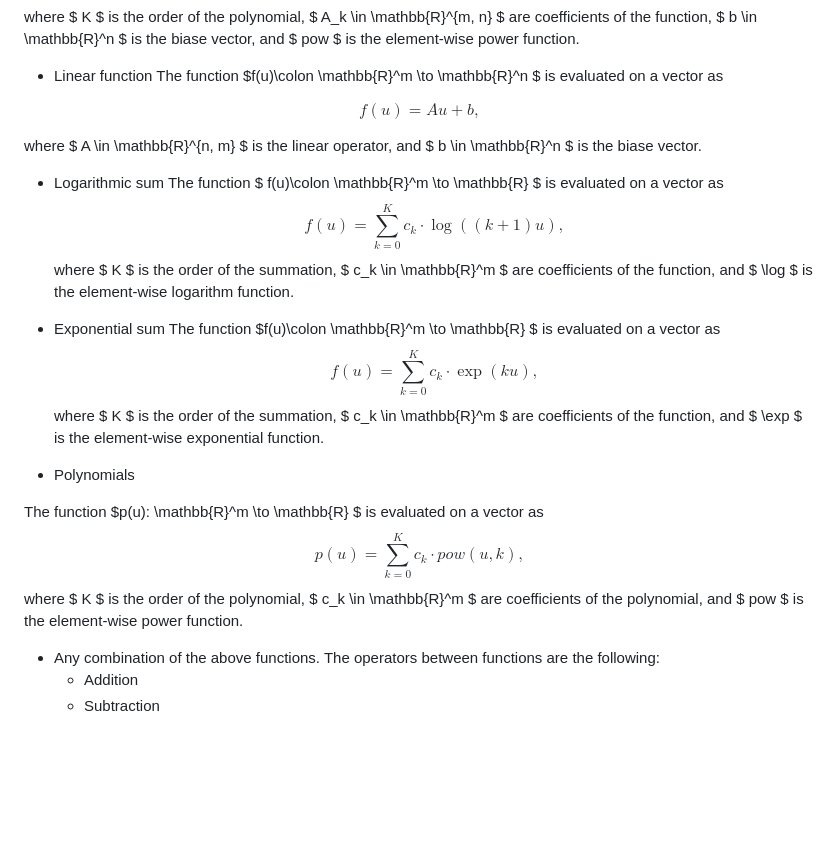
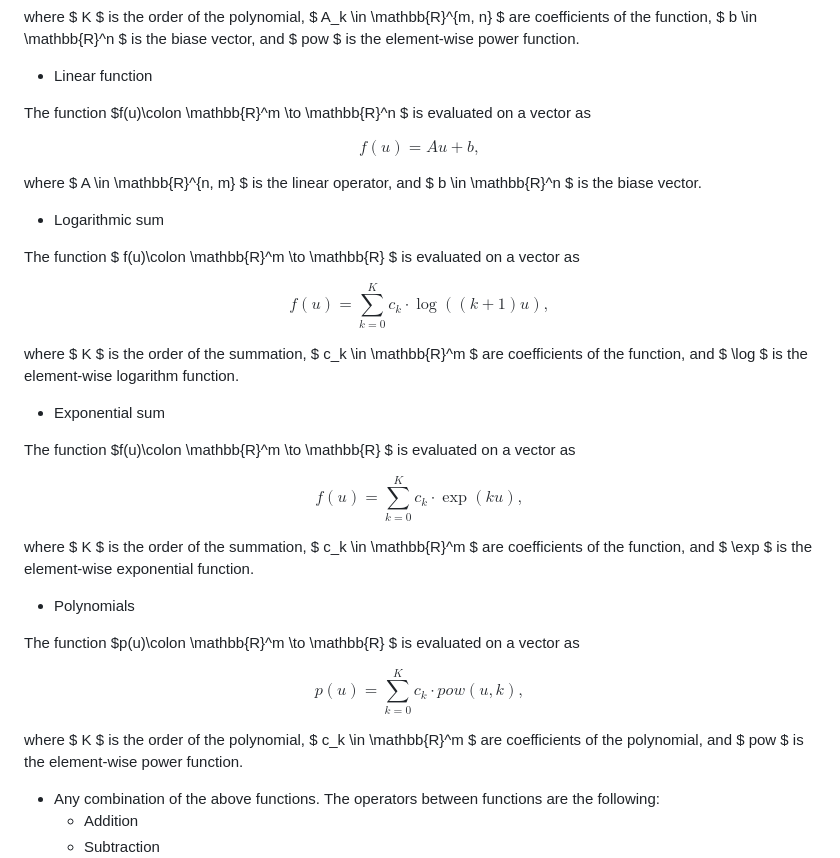
Before and after one commit to sprmsv/PCSC-MonteCarlo, a Markdown page: README.md, the part around the change. GitHub-like rendering; blank space fills up the shorter version.

Commit message:
Correct Displaying README equations github

```diff
--- a/README.md
+++ b/README.md
@@ -25,6 +25,7 @@ $$ p(u) = b + \sum_{k=1}^{K} A_k^{m, n} pow(u, k), $$
 where $ K $ is the order of the polynomial, $ A_k \in \mathbb{R}^{m, n} $ are coefficients of the function, $ b \in \mathbb{R}^n $ is the biase vector, and $ pow $ is the element-wise power function.
 
 - Linear function
+
 The function $f(u)\colon \mathbb{R}^m \to \mathbb{R}^n $ is evaluated on a vector as
 
 $$ f(u) = Au + b, $$
@@ -32,19 +33,33 @@ $$ f(u) = Au + b, $$
 where $ A \in \mathbb{R}^{n, m} $ is the linear operator, and $ b \in \mathbb{R}^n $ is the biase vector.
 
 - Logarithmic sum
+
 The function $ f(u)\colon \mathbb{R}^m \to \mathbb{R} $ is evaluated on a vector as
-$$ f(u) = \sum_{k=0}^{K} c_k \cdot \log((k+1)u),$$
+
+$$
+f(u) = \sum_{k=0}^{K} c_k \cdot \log((k+1)u),
+$$
+
 where $ K $ is the order of the summation, $ c_k \in \mathbb{R}^m $ are coefficients of the function, and $ \log $ is the element-wise logarithm function.
 
 - Exponential sum
+
 The function $f(u)\colon \mathbb{R}^m \to \mathbb{R} $ is evaluated on a vector as
-$$ f(u) = \sum_{k=0}^{K} c_k \cdot \exp(ku),$$
+
+$$
+f(u) = \sum_{k=0}^{K} c_k \cdot \exp(ku),
+$$
+
 where $ K $ is the order of the summation, $ c_k \in \mathbb{R}^m $ are coefficients of the function, and $ \exp $ is the element-wise exponential function.
 
 - Polynomials
 
-The function $p(u): \mathbb{R}^m \to \mathbb{R} $ is evaluated on a vector as
-$$ p(u) = \sum_{k=0}^{K} c_k \cdot pow(u, k),$$
+The function $p(u)\colon \mathbb{R}^m \to \mathbb{R} $ is evaluated on a vector as
+
+$$
+p(u) = \sum_{k=0}^{K} c_k \cdot pow(u, k),
+$$
+
 where $ K $ is the order of the polynomial, $ c_k \in \mathbb{R}^m $ are coefficients of the polynomial, and $ pow $ is the element-wise power function.
 
 - Any combination of the above functions. The operators between functions are the following:
```
